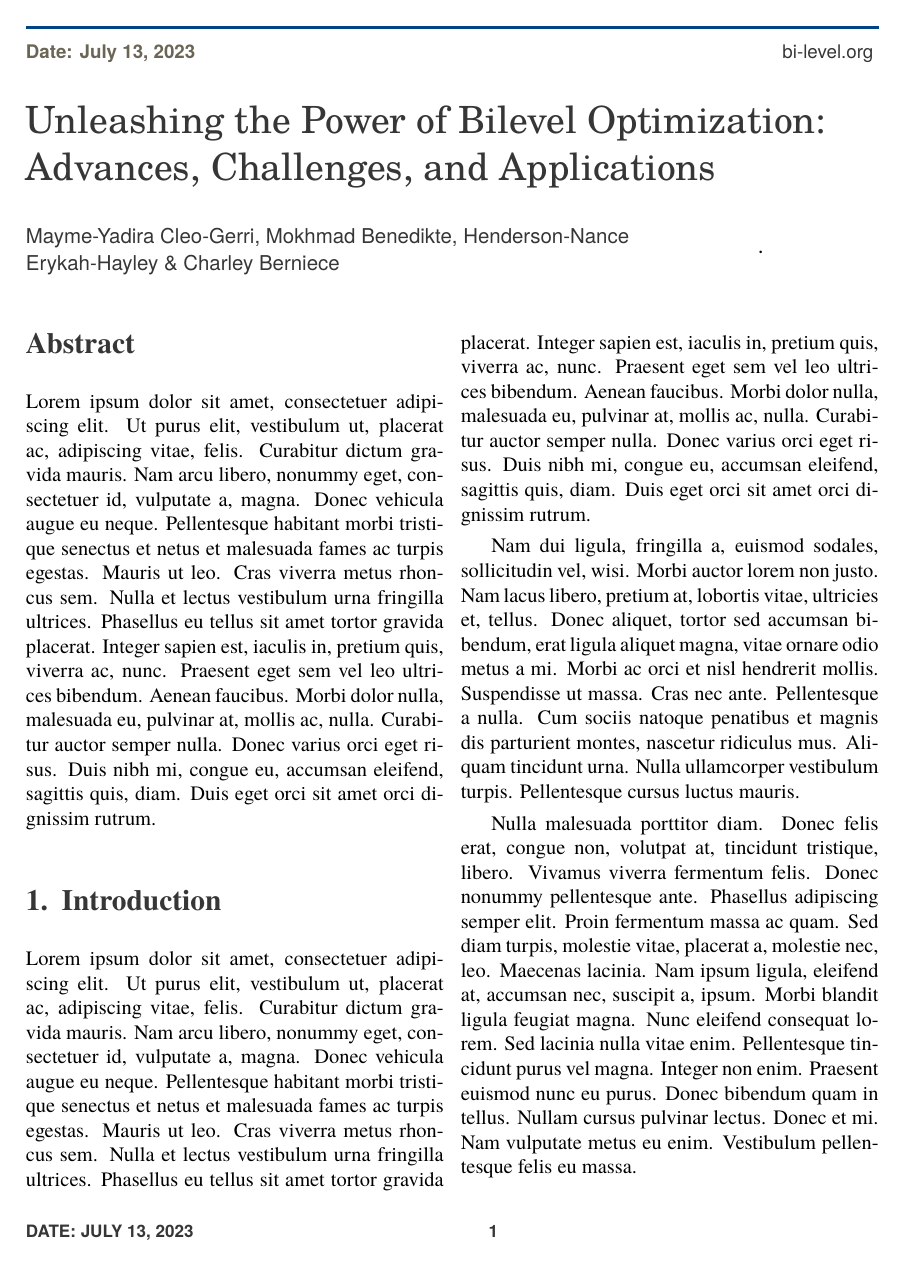
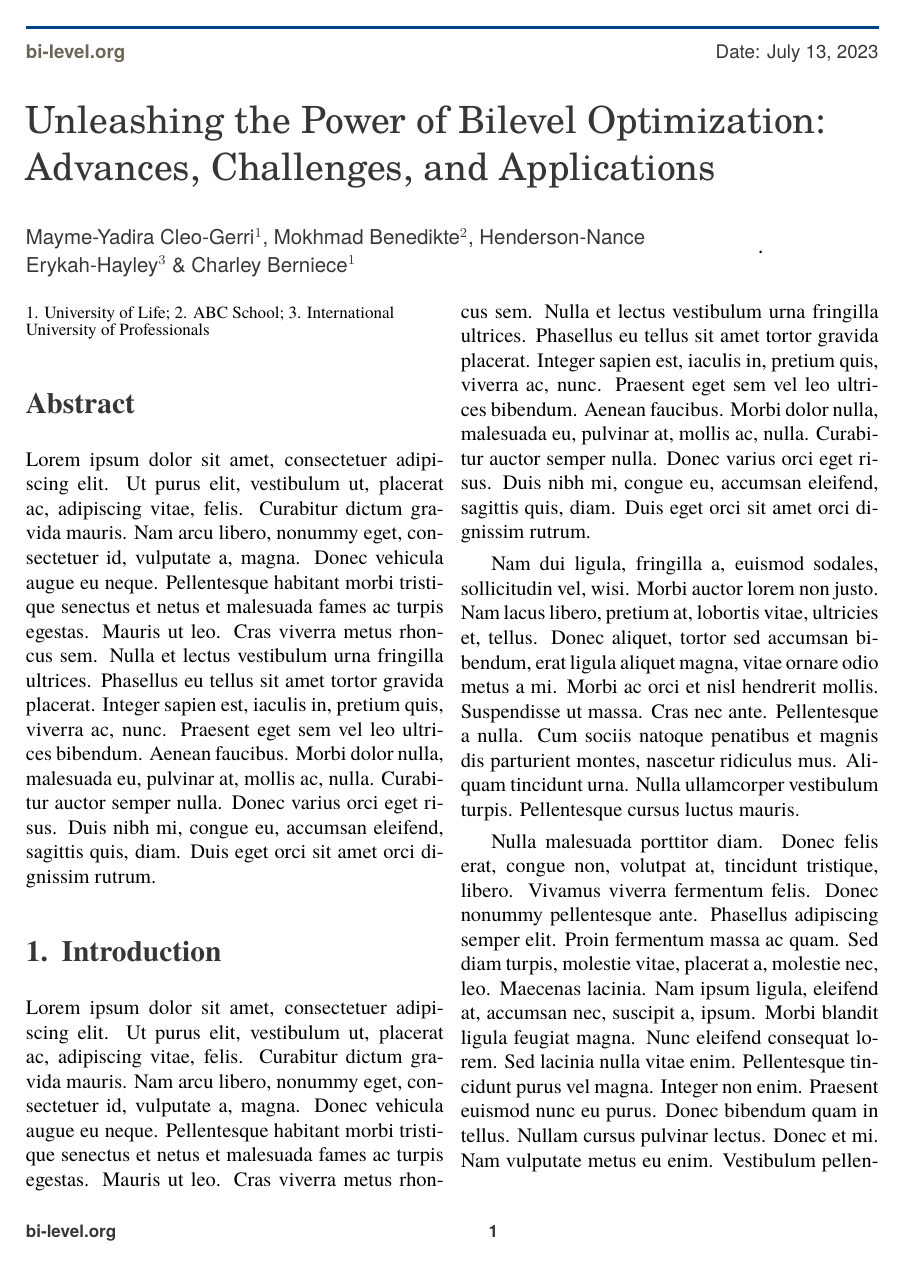
Before and after one commit to bilevel/bilevelorg-latex-template, a LaTeX document (paper.tex, which reads bilevelorg.cls): page 1 of 6. Compiled offline with pdfLaTeX.

Commit message:
update class

```diff
--- a/bilevelorg.cls
+++ b/bilevelorg.cls
@@ -51,7 +51,8 @@
     \textcolor{tertiary}{\fontsize{11}{16}\fontseries{b}\fontfamily{qhv}\selectfont\@proposal}
     %\\[-4pt]%
     \hfill %
-    \textcolor{primary}{\fontsize{11}{16}\fontfamily{qhv}\selectfont\@institution} \\%
+    \textcolor{primary}{\fontsize{11}{16}\fontfamily{qhv}\selectfont%
+        Date: \@date} \\%
     %%%%%%%%%%%%%%%%%%%%%%%
     %%%%%%%%%%%%%%%%%%%%%%%
     %%%%%%%%%%%%%%%%%%%%%%%
@@ -66,13 +67,17 @@
     \parbox{0.85\linewidth}{%
         \begin{flushleft}
         \color{primary}%
-        \fontsize{12}{16}\selectfont\@author%
+        \fontsize{12}{16}\selectfont\@author
         \end{flushleft}
     }
     $\cdot$
     %\textcolor{tertiary}{\@date}
-    \\[18pt]
+    %\\[8pt]
 }]
+\begin{flushleft}
+    \fontsize{10}{0}\selectfont%
+    \@institution
+\end{flushleft}
 }
 
 
@@ -112,7 +117,7 @@
 \fancyfoot[C]{\color{primary}\fontsize{10}{16}\fontfamily{qhv}\selectfont%
 \bfseries\MakeUppercase\thepage}
 \fancyfoot[L]{\color{primary}\fontsize{10}{16}\fontfamily{qhv}\selectfont%
-\bfseries\MakeUppercase \@proposal}
+\bfseries \@proposal}
 % remove header line
 \renewcommand{\headrulewidth}{0pt}
 
@@ -148,7 +153,7 @@
 
 % biblatex size
 
-\proposal{Date: \@date}
-\institution{%
+\proposal{%
 bi-level.org
 }
+\institution{}
--- a/paper.tex
+++ b/paper.tex
@@ -12,9 +12,11 @@
 
 \title{Unleashing the Power of Bilevel Optimization: Advances, Challenges, and Applications}
 
-\author{Mayme-Yadira Cleo-Gerri,  Mokhmad Benedikte,   Henderson-Nance Erykah-Hayley  \&  Charley Berniece}
+\author{Mayme-Yadira Cleo-Gerri$^1$,  Mokhmad Benedikte$^2$,   Henderson-Nance Erykah-Hayley$^3$  \&  Charley Berniece$^1$}
 
-
+\institution{
+1. University of Life; 2. ABC School; 3. International University of Professionals
+}
 
 \begin{document}
 \maketitle
```
Also changed, not shown: 1 other file.
